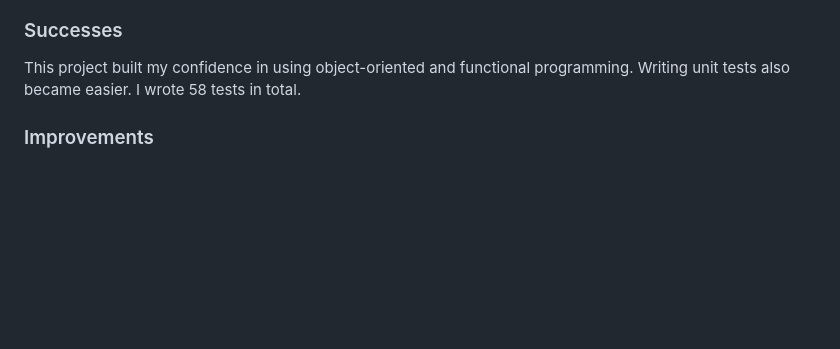
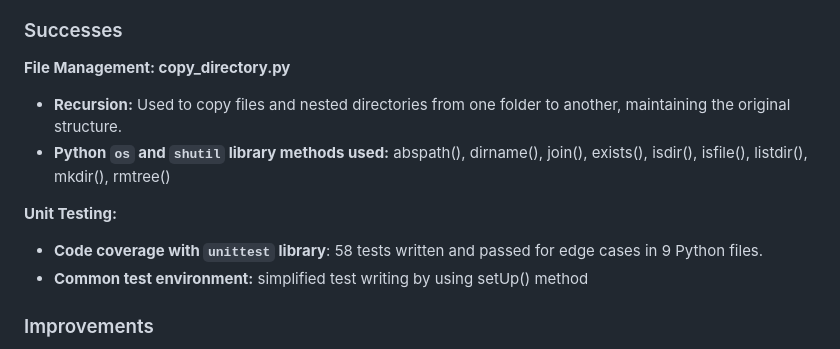
Before and after one commit to barronbytes/mini-projects, a Markdown page: Static-Site-Generator/README.md, the part around the change printed below. GitHub-like rendering; blank space fills up the shorter version.

Commit message:
README: successes update

```diff
--- a/Static-Site-Generator/README.md
+++ b/Static-Site-Generator/README.md
@@ -75,7 +75,15 @@ As the project grew, it became challenging to track data types for method parame
 
 ### Successes
 
-This project built my confidence in using object-oriented and functional programming. Writing unit tests also became easier. I wrote 58 tests in total.
+**File Management: copy_directory.py**
+
+* **Recursion:** Used to copy files and nested directories from one folder to another, maintaining the original structure.
+* **Python `os` and `shutil` library methods used:** abspath(), dirname(), join(), exists(), isdir(), isfile(), listdir(), mkdir(), rmtree()
+
+**Unit Testing:**
+
+* **Code coverage with `unittest` library**: 58 tests written and passed for edge cases in 9 Python files.
+* **Common test environment:** simplified test writing by using setUp() method
 
 ### Improvements
 
```
Also changed, not shown: other parts of Static-Site-Generator/README.md (+1 -1 lines).
